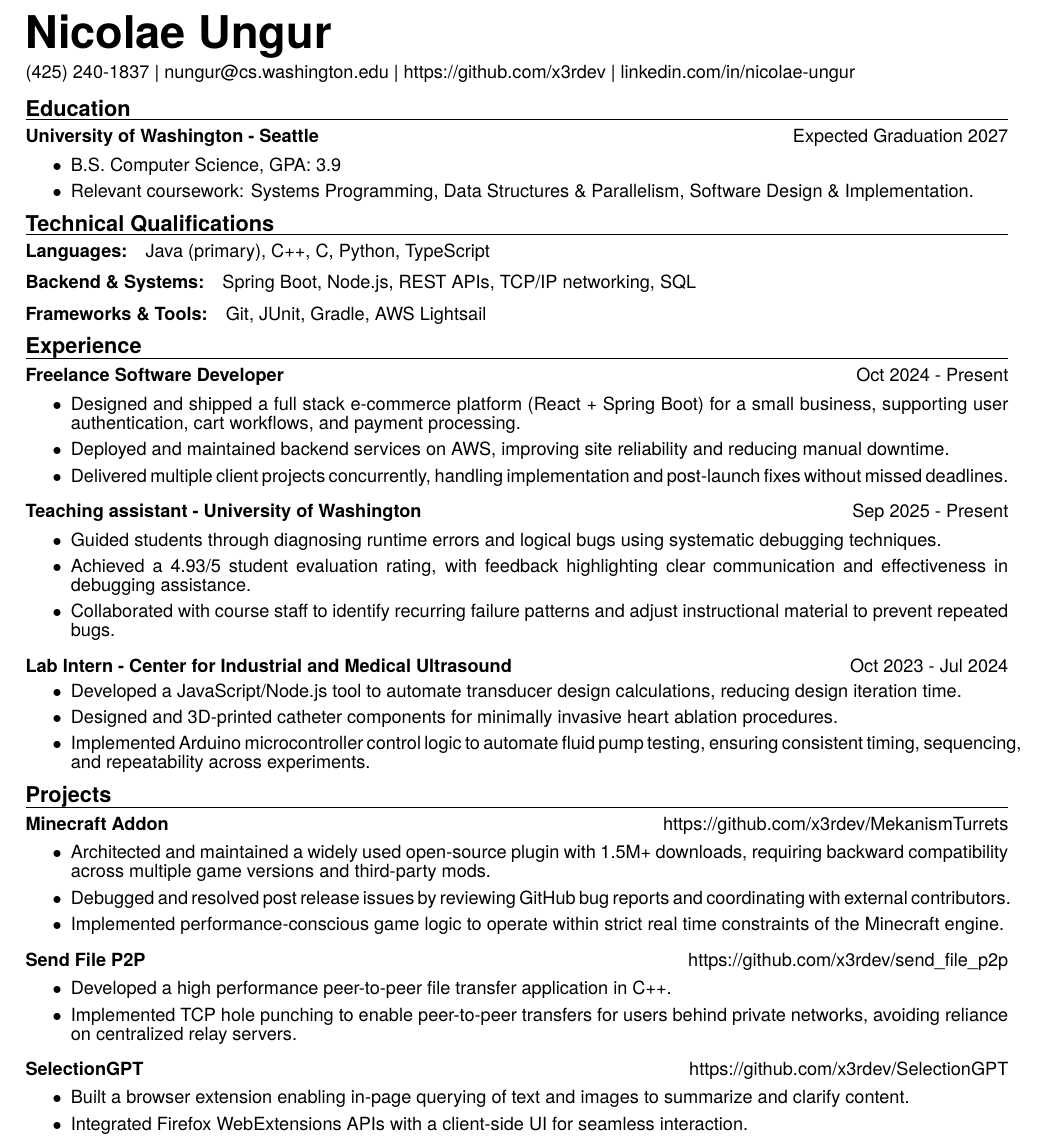
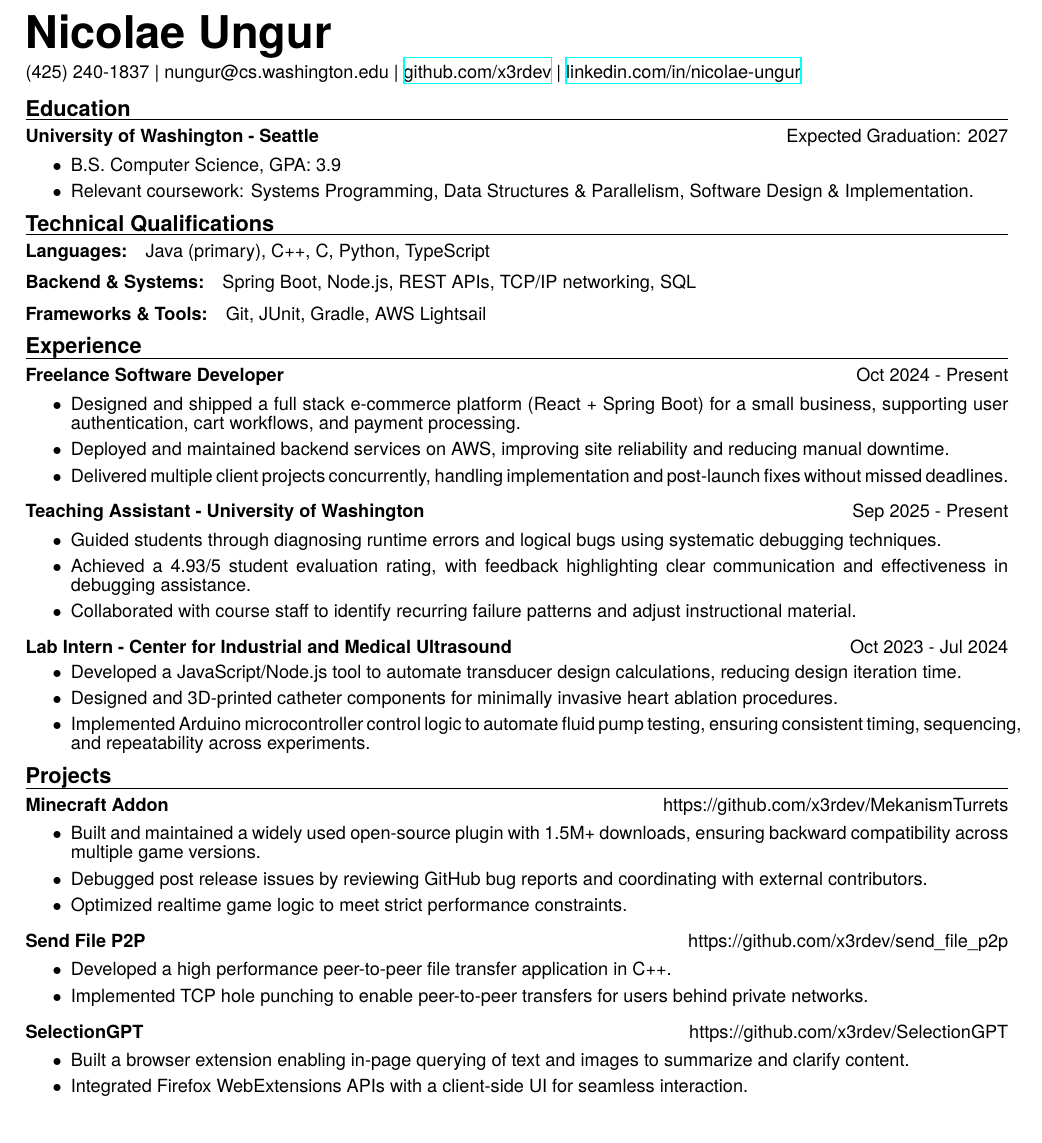
Before and after one commit to x3rdev/x3rdev, a LaTeX CV (nicolae_ungur_resume.tex): part of the page, cut so that both start at the same text. Compiled offline with XeLaTeX.

Commit message:
Updates from Overleaf

```diff
--- a/nicolae_ungur_resume.tex
+++ b/nicolae_ungur_resume.tex
@@ -6,6 +6,7 @@
     \setstretch{0.25}
     % \onehalfspacing
 \usepackage{enumitem}
+\usepackage{hyperref}
 \usepackage{titlesec}
     \titleformat{\section}
       {\normalfont\Huge\bfseries}
@@ -24,7 +25,7 @@
 \begin{document}
 \section*{Nicolae Ungur}\vspace{-0.75em}
 \begin{flushleft}
-    (425) 240-1837 | nungur@cs.washington.edu | https://github.com/x3rdev | linkedin.com/in/nicolae-ungur
+    (425) 240-1837 | nungur@cs.washington.edu | \href{https://github.com/x3rdev}{github.com/x3rdev} | \href{https://linkedin.com/in/nicolae-ungur}{linkedin.com/in/nicolae-ungur}
 \end{flushleft}
 \vspace{-1.5em}
 
@@ -33,7 +34,7 @@
 % \begin{enumerate}[label=$\bullet$]
 %     \item Completed International Baccalaureate program $\bullet$ GPA: 3.8
 % \end{enumerate}
-\paragraph{University of Washington - Seattle}\hfill Expected Graduation 2027
+\paragraph{University of Washington - Seattle}\hfill Expected Graduation: 2027
 \begin{enumerate}[label=$\bullet$]
     \item B.S. Computer Science, GPA: 3.9
     \item Relevant coursework: Systems Programming, Data Structures \& Parallelism, Software Design \& Implementation.
@@ -57,11 +58,11 @@
     \item Delivered multiple client projects concurrently, handling implementation and post-launch fixes without missed deadlines.
 \end{enumerate}\vspace{-1em}
 
-\paragraph{Teaching assistant - University of Washington}\hfill Sep 2025 - Present
+\paragraph{Teaching Assistant - University of Washington}\hfill Sep 2025 - Present
 \begin{enumerate}[label=$\bullet$]
     \item Guided students through diagnosing runtime errors and logical bugs using systematic debugging techniques.
     \item Achieved a 4.93/5 student evaluation rating, with feedback highlighting clear communication and effectiveness in debugging assistance.
-    \item Collaborated with course staff to identify recurring failure patterns and adjust instructional material to prevent repeated bugs.
+    \item Collaborated with course staff to identify recurring failure patterns and adjust instructional material.
 \end{enumerate}\vspace{-1em}
 
 \paragraph{Lab Intern - Center for Industrial and Medical Ultrasound} \hfill Oct 2023 - Jul 2024
@@ -75,15 +76,15 @@
 
 \paragraph{Minecraft Addon}\hfill https://github.com/x3rdev/MekanismTurrets
 \begin{enumerate}[label=$\bullet$]
-    \item Architected and maintained a widely used open-source plugin with 1.5M+ downloads, requiring backward compatibility across multiple game versions and third-party mods.
-    \item Debugged and resolved post release issues by reviewing GitHub bug reports and coordinating with external contributors.
-    \item Implemented performance-conscious game logic to operate within strict real time constraints of the Minecraft engine.
+    \item Built and maintained a widely used open-source plugin with 1.5M+ downloads, ensuring backward compatibility across multiple game versions.
+    \item Debugged post release issues by reviewing GitHub bug reports and coordinating with external contributors.
+    \item Optimized realtime game logic to meet strict performance constraints.
 \end{enumerate}\vspace{-1em}
 
 \paragraph{Send File P2P}\hfill https://github.com/x3rdev/send\_file\_p2p
 \begin{enumerate}[label=$\bullet$]
     \item Developed a high performance peer-to-peer file transfer application in C++.
-    \item Implemented TCP hole punching to enable peer-to-peer transfers for users behind private networks, avoiding reliance on centralized relay servers.
+    \item Implemented TCP hole punching to enable peer-to-peer transfers for users behind private networks.
 \end{enumerate}\vspace{-1em}
 
 \paragraph{SelectionGPT}\hfill https://github.com/x3rdev/SelectionGPT
```
